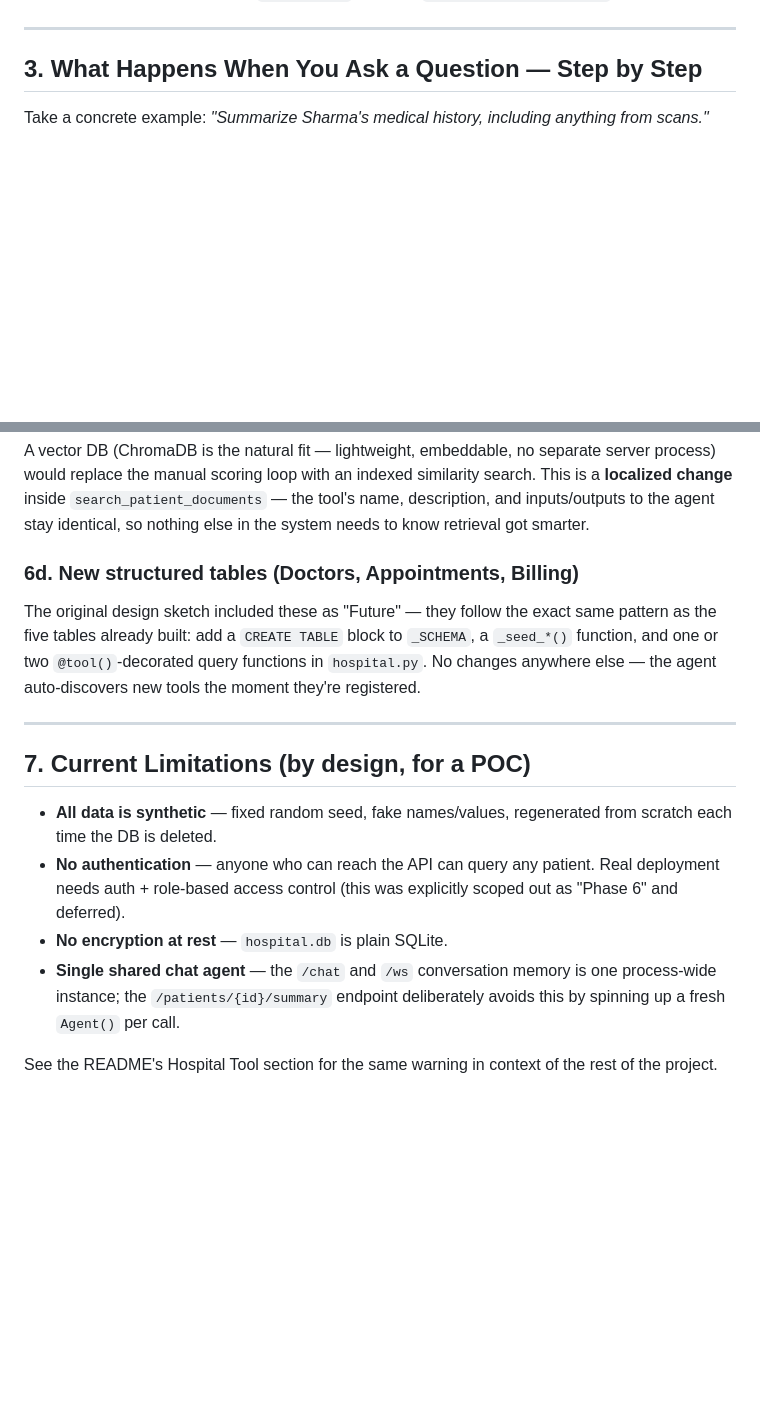
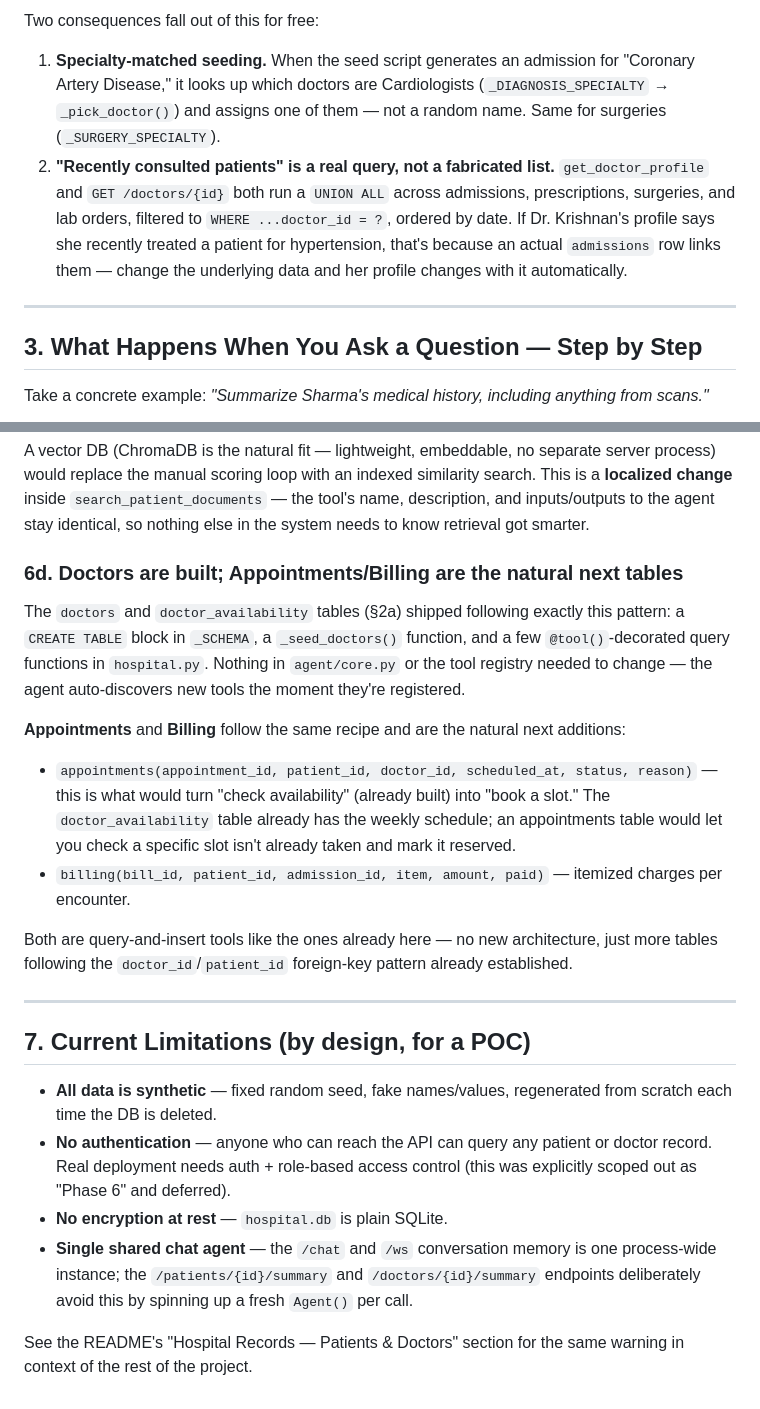
Before and after one commit to darshan-kt/hello_world_agent, a Markdown page: HOSPITAL_RAG_ARCHITECTURE.md, 2 parts joined by grey strips. Rendered like a GitHub page; blank space fills up the shorter version.

```diff
--- a/HOSPITAL_RAG_ARCHITECTURE.md
+++ b/HOSPITAL_RAG_ARCHITECTURE.md
@@ -55,3 +76,13 @@ Nothing here is hardcoded to "know about" hospitals at the framework level — `
+Two consequences fall out of this for free:
+
+1. **Specialty-matched seeding.** When the seed script generates an admission for "Coronary Artery
+   Disease," it looks up which doctors are Cardiologists (`_DIAGNOSIS_SPECIALTY` → `_pick_doctor()`)
+   and assigns one of them — not a random name. Same for surgeries (`_SURGERY_SPECIALTY`).
+2. **"Recently consulted patients" is a real query, not a fabricated list.** `get_doctor_profile`
+   and `GET /doctors/{id}` both run a `UNION ALL` across admissions, prescriptions, surgeries, and lab
+   orders, filtered to `WHERE ...doctor_id = ?`, ordered by date. If Dr. Krishnan's profile says she
+   recently treated a patient for hypertension, that's because an actual `admissions` row links them —
+   change the underlying data and her profile changes with it automatically.
 
 ---
 
@@ -210,17 +245,31 @@ scores = cosine_similarity(embedding, doc_embeddings)
 
 A vector DB (ChromaDB is the natural fit — lightweight, embeddable, no separate server process) would replace the manual scoring loop with an indexed similarity search. This is a **localized change** inside `search_patient_documents` — the tool's name, description, and inputs/outputs to the agent stay identical, so nothing else in the system needs to know retrieval got smarter.
 
-### 6d. New structured tables (Doctors, Appointments, Billing)
+### 6d. Doctors are built; Appointments/Billing are the natural next tables
 
-The original design sketch included these as "Future" — they follow the exact same pattern as the five tables already built: add a `CREATE TABLE` block to `_SCHEMA`, a `_seed_*()` function, and one or two `@tool()`-decorated query functions in `hospital.py`. No changes anywhere else — the agent auto-discovers new tools the moment they're registered.
+The `doctors` and `doctor_availability` tables (§2a) shipped following exactly this pattern: a
+`CREATE TABLE` block in `_SCHEMA`, a `_seed_doctors()` function, and a few `@tool()`-decorated query
+functions in `hospital.py`. Nothing in `agent/core.py` or the tool registry needed to change — the
+agent auto-discovers new tools the moment they're registered.
+
+**Appointments** and **Billing** follow the same recipe and are the natural next additions:
+
+- `appointments(appointment_id, patient_id, doctor_id, scheduled_at, status, reason)` — this is what
+  would turn "check availability" (already built) into "book a slot." The `doctor_availability` table
+  already has the weekly schedule; an appointments table would let you check a specific slot isn't
+  already taken and mark it reserved.
+- `billing(bill_id, patient_id, admission_id, item, amount, paid)` — itemized charges per encounter.
+
+Both are query-and-insert tools like the ones already here — no new architecture, just more tables
+following the `doctor_id`/`patient_id` foreign-key pattern already established.
 
 ---
 
 ## 7. Current Limitations (by design, for a POC)
 
 - **All data is synthetic** — fixed random seed, fake names/values, regenerated from scratch each time the DB is deleted.
-- **No authentication** — anyone who can reach the API can query any patient. Real deployment needs auth + role-based access control (this was explicitly scoped out as "Phase 6" and deferred).
+- **No authentication** — anyone who can reach the API can query any patient or doctor record. Real deployment needs auth + role-based access control (this was explicitly scoped out as "Phase 6" and deferred).
 - **No encryption at rest** — `hospital.db` is plain SQLite.
-- **Single shared chat agent** — the `/chat` and `/ws` conversation memory is one process-wide instance; the `/patients/{id}/summary` endpoint deliberately avoids this by spinning up a fresh `Agent()` per call.
+- **Single shared chat agent** — the `/chat` and `/ws` conversation memory is one process-wide instance; the `/patients/{id}/summary` and `/doctors/{id}/summary` endpoints deliberately avoid this by spinning up a fresh `Agent()` per call.
 
-See the README's Hospital Tool section for the same warning in context of the rest of the project.
+See the README's "Hospital Records — Patients & Doctors" section for the same warning in context of the rest of the project.
```
Also changed, not shown: other parts of HOSPITAL_RAG_ARCHITECTURE.md (+35 -10 lines), AI_AGENT_GUIDE.md (+14 -4 lines), README.md (+41 -27 lines), docs/web-ui.png, 6 other files.
